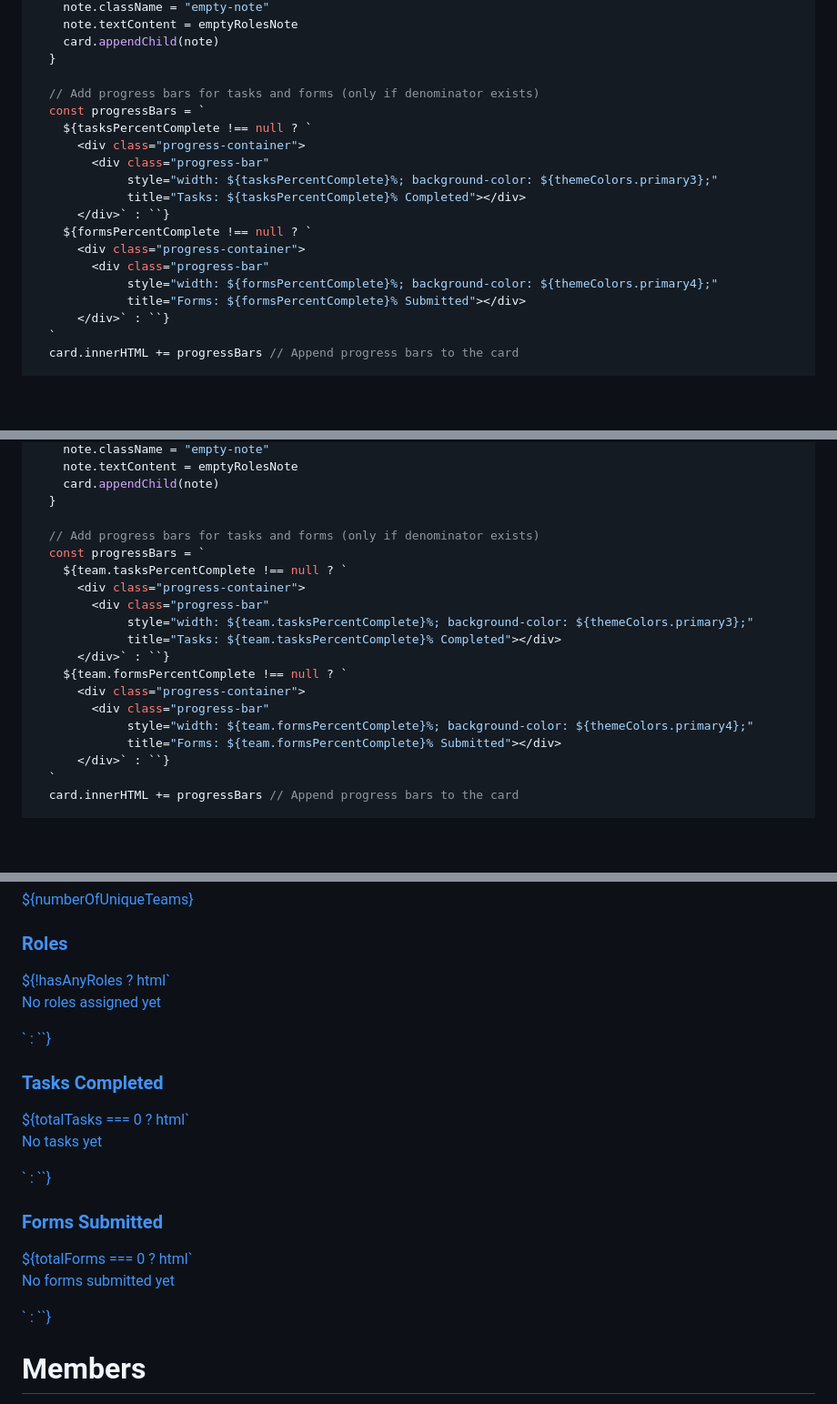
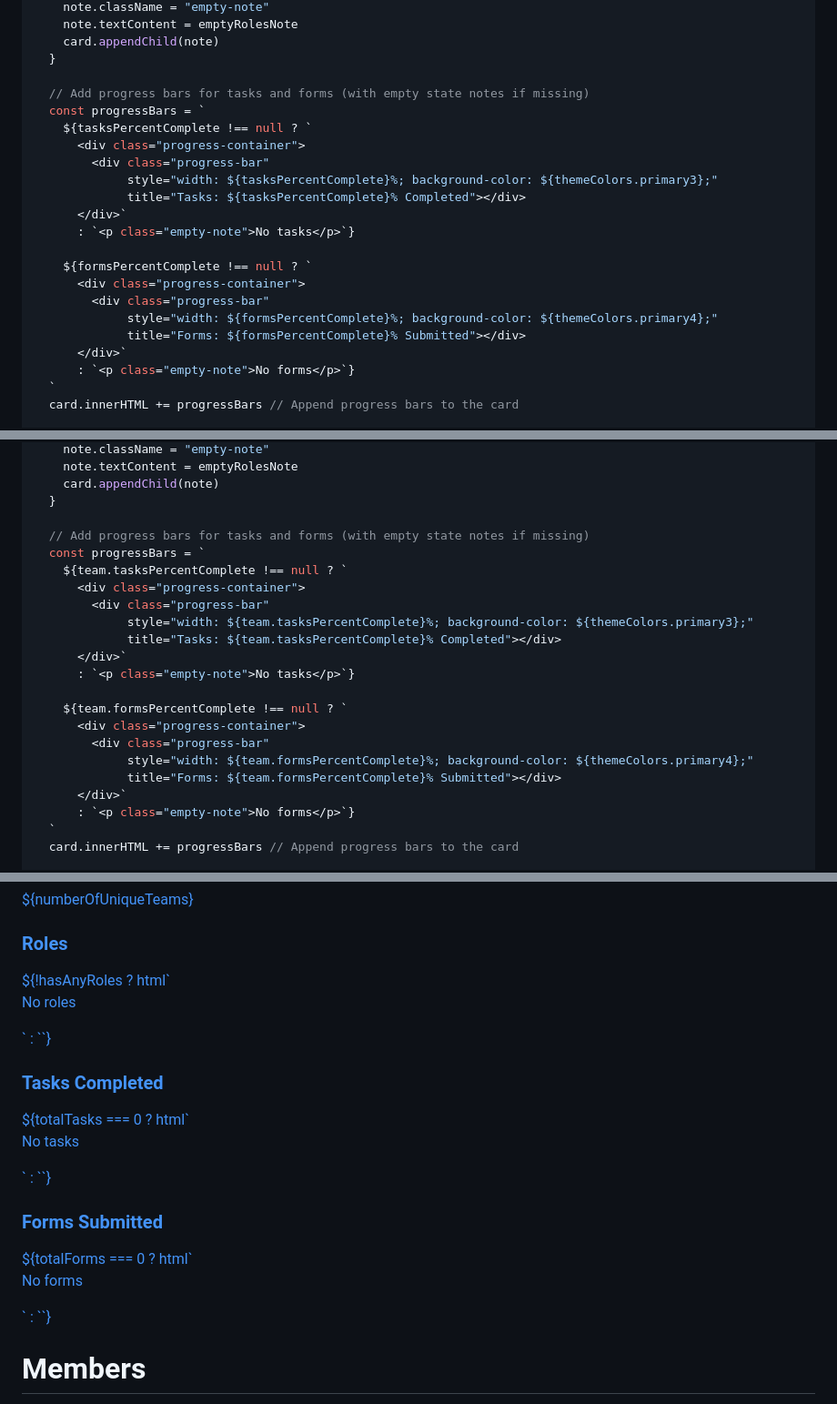
Before and after one commit to STAPLE-verse/project-summary-external, a Markdown page: src/Contributors.md, 3 parts joined by grey strips. Shown: that part at 91% size. Drawn GitHub-style; blank space fills up the shorter version.

Commit message:
add notes about why missing information

```diff
--- a/src/Contributors.md
+++ b/src/Contributors.md
@@ -748,20 +748,23 @@ rolesByIndividual.forEach((member) => {
     card.appendChild(note)
   }
 
-  // Add progress bars for tasks and forms (only if denominator exists)
+  // Add progress bars for tasks and forms (with empty state notes if missing)
   const progressBars = `
     ${tasksPercentComplete !== null ? `
       <div class="progress-container">
         <div class="progress-bar"
              style="width: ${tasksPercentComplete}%; background-color: ${themeColors.primary3};"
              title="Tasks: ${tasksPercentComplete}% Completed"></div>
-      </div>` : ``}
+      </div>`
+      : `<p class="empty-note">No tasks</p>`}
+
     ${formsPercentComplete !== null ? `
       <div class="progress-container">
         <div class="progress-bar"
              style="width: ${formsPercentComplete}%; background-color: ${themeColors.primary4};"
              title="Forms: ${formsPercentComplete}% Submitted"></div>
-      </div>` : ``}
+      </div>`
+      : `<p class="empty-note">No forms</p>`}
   `
   card.innerHTML += progressBars // Append progress bars to the card
 
@@ -875,20 +878,23 @@ rolesByTeam.forEach((team) => {
     card.appendChild(note)
   }
 
-  // Add progress bars for tasks and forms (only if denominator exists)
+  // Add progress bars for tasks and forms (with empty state notes if missing)
   const progressBars = `
     ${team.tasksPercentComplete !== null ? `
       <div class="progress-container">
         <div class="progress-bar"
              style="width: ${team.tasksPercentComplete}%; background-color: ${themeColors.primary3};"
              title="Tasks: ${team.tasksPercentComplete}% Completed"></div>
-      </div>` : ``}
+      </div>`
+      : `<p class="empty-note">No tasks</p>`}
+
     ${team.formsPercentComplete !== null ? `
       <div class="progress-container">
         <div class="progress-bar"
              style="width: ${team.formsPercentComplete}%; background-color: ${themeColors.primary4};"
              title="Forms: ${team.formsPercentComplete}% Submitted"></div>
-      </div>` : ``}
+      </div>`
+      : `<p class="empty-note">No forms</p>`}
   `
   card.innerHTML += progressBars // Append progress bars to the card
 
@@ -1406,7 +1412,7 @@ createCombinedTaskTable()
     <div class="stat-card">
       <h3>Roles</h3>
       <p id="roles-donut-chart"></p>
-      ${!hasAnyRoles ? html`<p class="empty-note">No roles assigned yet</p>` : ``}
+      ${!hasAnyRoles ? html`<p class="empty-note">No roles</p>` : ``}
     </div>
   </a>
 
@@ -1414,7 +1420,7 @@ createCombinedTaskTable()
     <div class="stat-card">
       <h3>Tasks Completed</h3>
       <p id="completed-tasks-chart"></p>
-      ${totalTasks === 0 ? html`<p class="empty-note">No tasks yet</p>` : ``}
+      ${totalTasks === 0 ? html`<p class="empty-note">No tasks</p>` : ``}
     </div>
   </a>
 
@@ -1422,7 +1428,7 @@ createCombinedTaskTable()
     <div class="stat-card">
       <h3>Forms Submitted</h3>
       <p id="completed-forms-chart"></p>
-      ${totalForms === 0 ? html`<p class="empty-note">No forms submitted yet</p>` : ``}
+      ${totalForms === 0 ? html`<p class="empty-note">No forms</p>` : ``}
     </div>
   </a>
 
```
Also changed, not shown: other parts of src/Contributors.md (+3 -2 lines).
